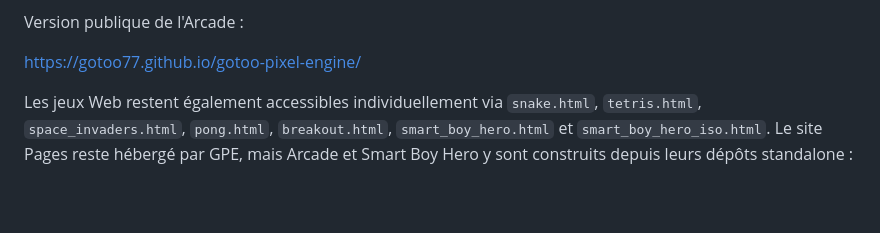
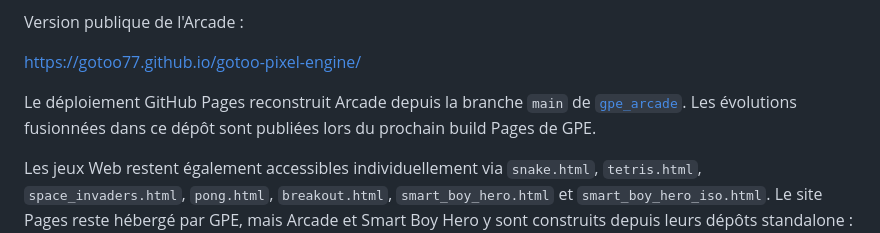
Before and after one commit to gotoo77/gotoo-pixel-engine, a Markdown page: README.md, the part around the change. Rendered like a GitHub page; blank space fills up the shorter version.

Commit message:
docs(pages): clarify standalone Arcade publication and trigger deploy

```diff
--- a/README.md
+++ b/README.md
@@ -64,6 +64,10 @@ Le moteur est exercé par plusieurs jeux réels :
 Version publique de l'Arcade :
 
 <https://gotoo77.github.io/gotoo-pixel-engine/>
+
+Le déploiement GitHub Pages reconstruit Arcade depuis la branche `main` de
+[`gpe_arcade`](https://github.com/gotoo77/gpe_arcade). Les évolutions fusionnées
+dans ce dépôt sont publiées lors du prochain build Pages de GPE.
 
 Les jeux Web restent également accessibles individuellement via `snake.html`,
 `tetris.html`, `space_invaders.html`, `pong.html`, `breakout.html`,
```
